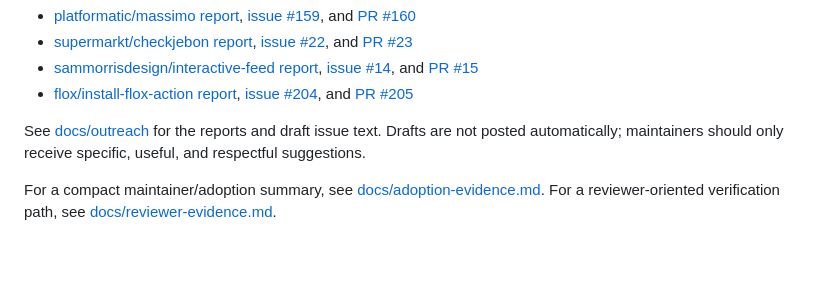
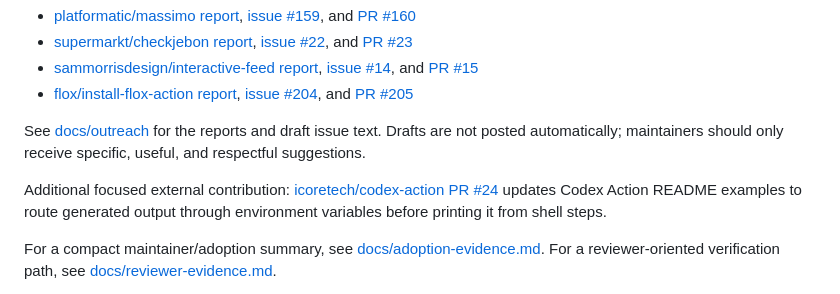
Before and after one commit to SalmonPlays/oss-signal, a Markdown page: README.md, the part around the change. GitHub-like rendering; blank space fills up the shorter version.

Commit message:
Document external contribution routes

```diff
--- a/README.md
+++ b/README.md
@@ -166,6 +166,8 @@ The [Repository health workflow](.github/workflows/repository-health.yml) runs `
 
 See [docs/outreach](docs/outreach) for the reports and draft issue text. Drafts are not posted automatically; maintainers should only receive specific, useful, and respectful suggestions.
 
+Additional focused external contribution: [icoretech/codex-action PR #24](https://github.com/icoretech/codex-action/pull/24) updates Codex Action README examples to route generated output through environment variables before printing it from shell steps.
+
 For a compact maintainer/adoption summary, see [docs/adoption-evidence.md](docs/adoption-evidence.md). For a reviewer-oriented verification path, see [docs/reviewer-evidence.md](docs/reviewer-evidence.md).
 
 Separate public workflow evidence: [SalmonPlays/oss-signal-adoption-demo](https://github.com/SalmonPlays/oss-signal-adoption-demo) runs `SalmonPlays/oss-signal@v0.5.1` and produced a successful [workflow run](https://github.com/SalmonPlays/oss-signal-adoption-demo/actions/runs/26883001038) with Markdown, SARIF, and Issue-ready report artifacts.
```
Also changed, not shown: docs/adoption-evidence.md (+13 -2 lines), docs/reviewer-evidence.md (+8 -1 lines).
